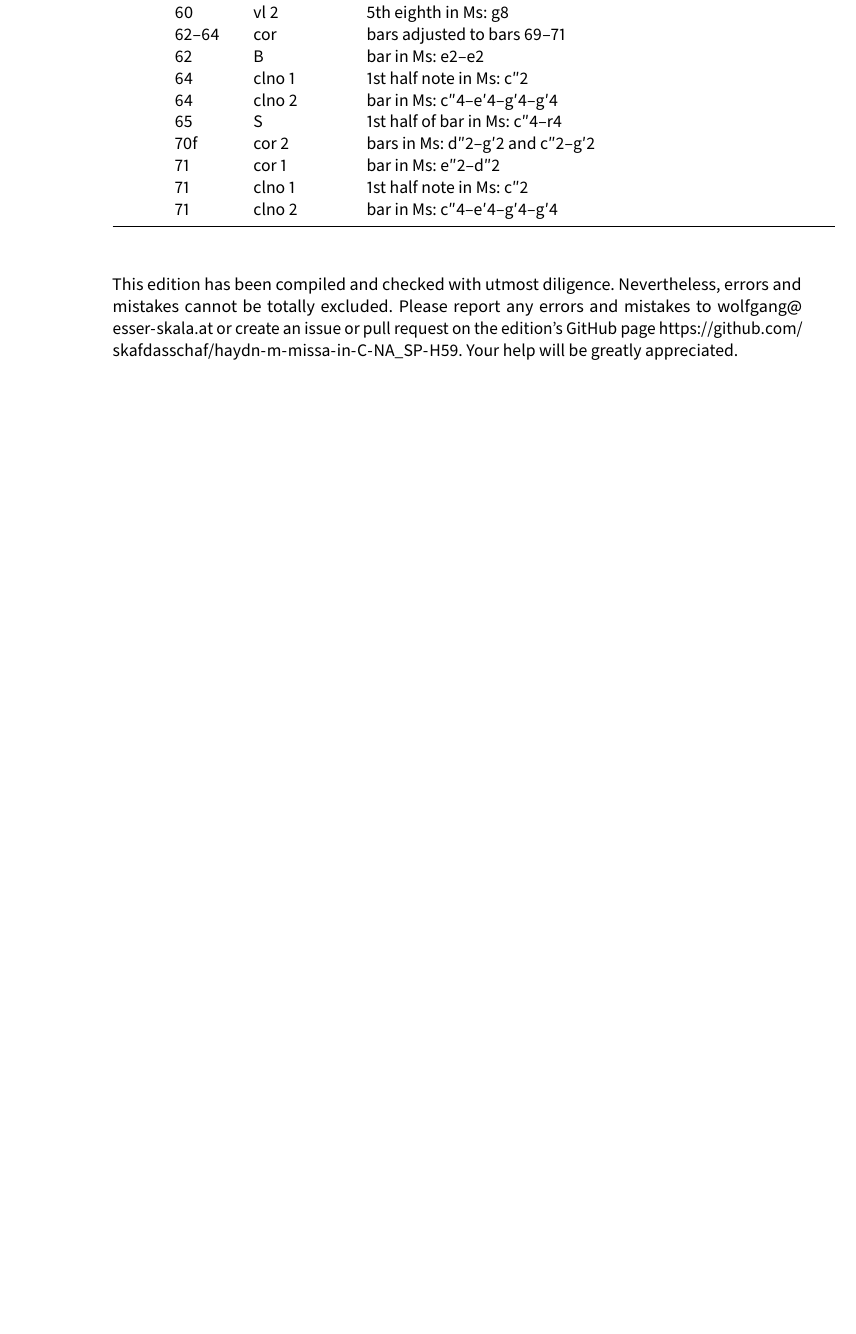
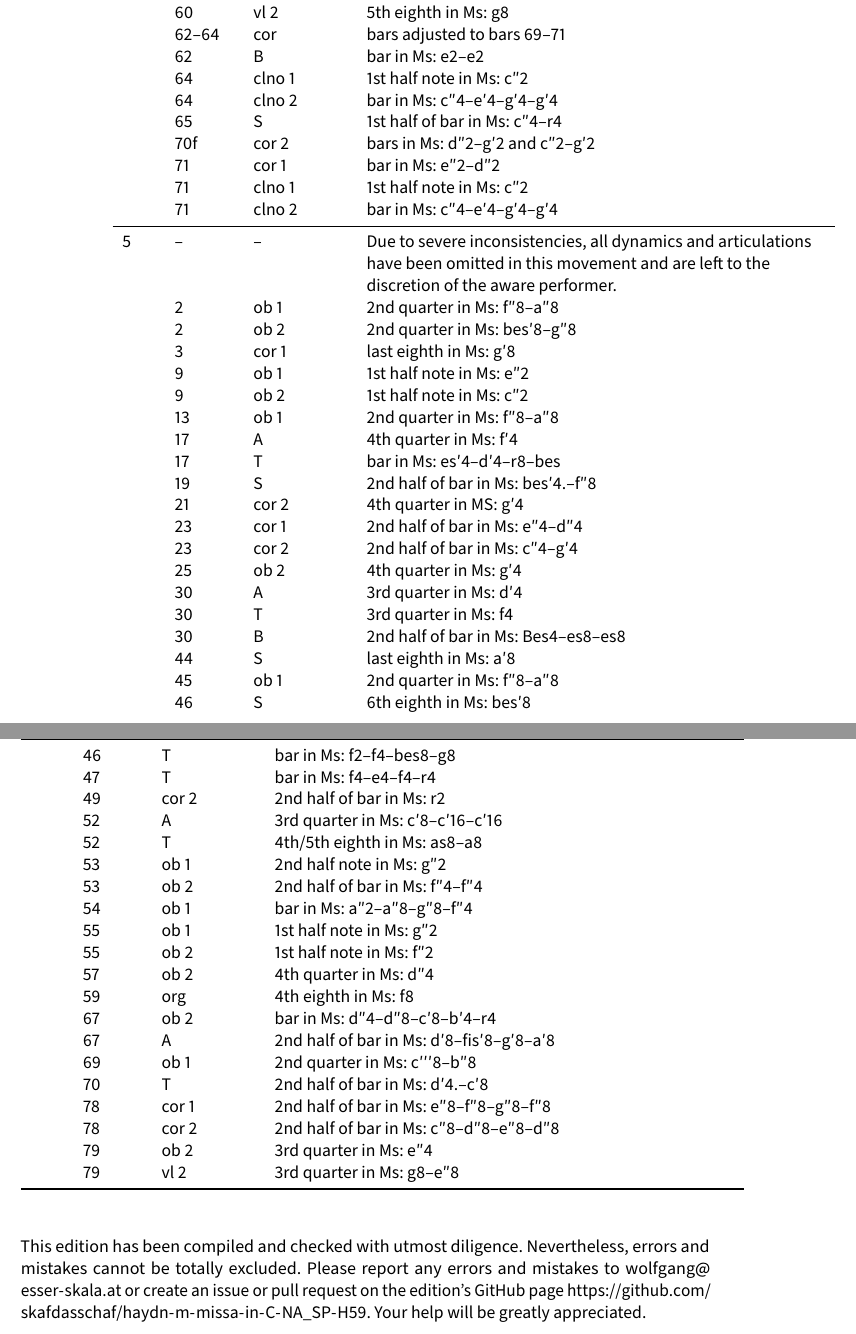
Before and after one commit to edition-esser-skala/anonymus-missa-in-C-NA-SP-H59, a LaTeX document (front_matter/critical_report.tex): part of page 8 of 10 before the commit and two parts of pages 8 and 9 of 12 after it, the two joined at a grey line, cut so that both start at the same text, the shorter picture padded with empty space. Compiled offline with LuaLaTeX; a missing font is replaced by an installed copy or a similar font.

Commit message:
benedictus

```diff
--- a/front_matter/critical_report.tex
+++ b/front_matter/critical_report.tex
@@ -508,6 +508,47 @@ In general, this edition closely follows the manuscript. Any changes that were i
 	  & 71   & cor 1   & bar in Ms: e″2–d″2 \\
 	  & 71   & clno 1  & 1st half note in Ms: c″2 \\
 	  & 71   & clno 2  & bar in Ms: c″4–e′4–g′4–g′4 \\
+	\midrule
+	5 & –    & –       & Due to severe inconsistencies, all dynamics and articulations have been omitted in this movement and are left to the discretion of the aware performer. \\
+	  & 2    & ob 1    & 2nd quarter in Ms: f″8–a″8 \\
+	  & 2    & ob 2    & 2nd quarter in Ms: bes′8–g″8 \\
+	  & 3    & cor 1   & last eighth in Ms: g′8 \\
+	  & 9    & ob 1    & 1st half note in Ms: e″2 \\
+	  & 9    & ob 2    & 1st half note in Ms: c″2 \\
+	  & 13   & ob 1    & 2nd quarter in Ms: f″8–a″8 \\
+	  & 17   & A       & 4th quarter in Ms: f′4 \\
+	  & 17   & T       & bar in Ms: es′4–d′4–r8–bes \\
+	  & 19   & S       & 2nd half of bar in Ms: bes′4.–f″8 \\
+	  & 21   & cor 2   & 4th quarter in MS: g′4 \\
+	  & 23   & cor 1   & 2nd half of bar in Ms: e″4–d″4 \\
+	  & 23   & cor 2   & 2nd half of bar in Ms: c″4–g′4 \\
+	  & 25   & ob 2    & 4th quarter in Ms: g′4 \\
+	  & 30   & A       & 3rd quarter in Ms: d′4 \\
+	  & 30   & T       & 3rd quarter in Ms: f4 \\
+	  & 30   & B       & 2nd half of bar in Ms: Bes4–es8–es8 \\
+	  & 44   & S       & last eighth in Ms: a′8 \\
+	  & 45   & ob 1    & 2nd quarter in Ms: f″8–a″8 \\
+	  & 46   & S       & 6th eighth in Ms: bes′8 \\
+	  & 46   & T       & bar in Ms: f2–f4–bes8–g8 \\
+	  & 47   & T       & bar in Ms: f4–e4–f4–r4 \\
+	  & 49   & cor 2   & 2nd half of bar in Ms: r2 \\
+	  & 52   & A       & 3rd quarter in Ms: c′8–c′16–c′16 \\
+	  & 52   & T       & 4th/5th eighth in Ms: as8–a8 \\
+	  & 53   & ob 1    & 2nd half note in Ms: g″2 \\
+	  & 53   & ob 2    & 2nd half of bar in Ms: f″4–f″4 \\
+	  & 54   & ob 1    & bar in Ms: a″2–a″8–g″8–f″4 \\
+	  & 55   & ob 1    & 1st half note in Ms: g″2 \\
+	  & 55   & ob 2    & 1st half note in Ms: f″2 \\
+		& 57   & ob 2    & 4th quarter in Ms: d″4 \\
+	  & 59   & org     & 4th eighth in Ms: f8 \\
+	  & 67   & ob 2    & bar in Ms: d″4–d″8–c′8–b′4–r4 \\
+	  & 67   & A       & 2nd half of bar in Ms: d′8–fis′8–g′8–a′8 \\
+	  & 69   & ob 1    & 2nd quarter in Ms: c′′′8–b″8 \\
+	  & 70   & T       & 2nd half of bar in Ms: d′4.–c′8 \\
+	  & 78   & cor 1   & 2nd half of bar in Ms: e″8–f″8–g″8–f″8 \\
+	  & 78   & cor 2   & 2nd half of bar in Ms: c″8–d″8–e″8–d″8 \\
+	  & 79   & ob 2    & 3rd quarter in Ms: e″4 \\
+	  & 79   & vl 2    & 3rd quarter in Ms: g8–e″8 \\
 	\bottomrule
 \end{longtable}
 
```
Also changed, not shown: 17 other files.
